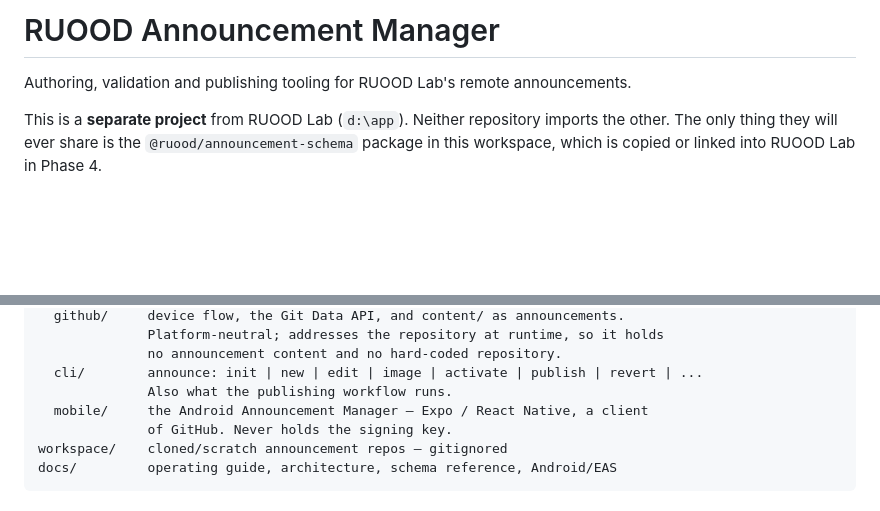
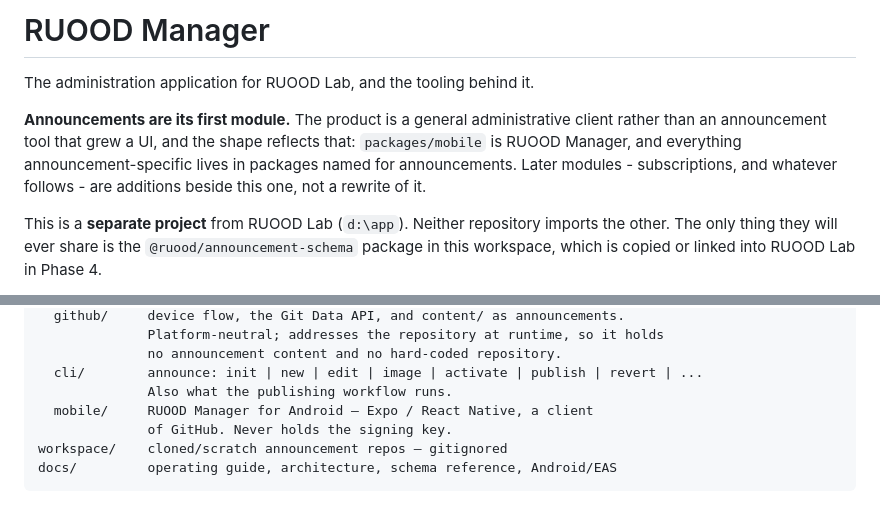
Before and after one commit to Adil-Asad/ruood-manager, a Markdown page: README.md, 2 parts joined by grey strips. Rendered like a GitHub page; blank space fills up the shorter version.

```diff
--- a/README.md
+++ b/README.md
@@ -1,7 +1,13 @@
-# RUOOD Announcement Manager
+# RUOOD Manager
 
-Authoring, validation and publishing tooling for RUOOD Lab's remote
-announcements.
+The administration application for RUOOD Lab, and the tooling behind it.
+
+**Announcements are its first module.** The product is a general
+administrative client rather than an announcement tool that grew a UI, and
+the shape reflects that: `packages/mobile` is RUOOD Manager, and everything
+announcement-specific lives in packages named for announcements. Later
+modules - subscriptions, and whatever follows - are additions beside this
+one, not a rewrite of it.
 
 This is a **separate project** from RUOOD Lab (`d:\app`). Neither repository
 imports the other. The only thing they will ever share is the
@@ -85,7 +91,7 @@ packages/
               no announcement content and no hard-coded repository.
   cli/        announce: init | new | edit | image | activate | publish | revert | ...
               Also what the publishing workflow runs.
-  mobile/     the Android Announcement Manager — Expo / React Native, a client
+  mobile/     RUOOD Manager for Android — Expo / React Native, a client
               of GitHub. Never holds the signing key.
 workspace/    cloned/scratch announcement repos — gitignored
 docs/         operating guide, architecture, schema reference, Android/EAS
```
Also changed, not shown: CLAUDE.md (+29 -4 lines), docs/ANDROID.md (+7 -3 lines).
